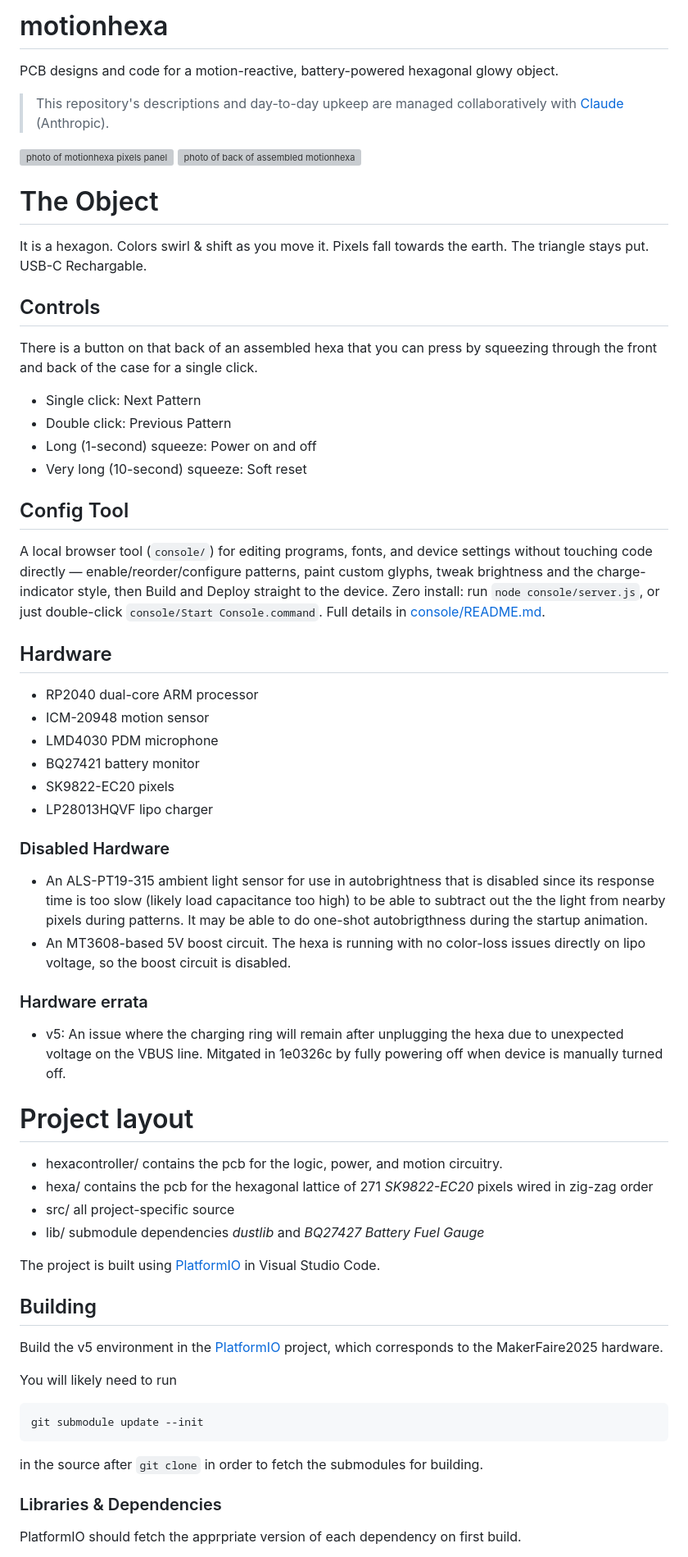
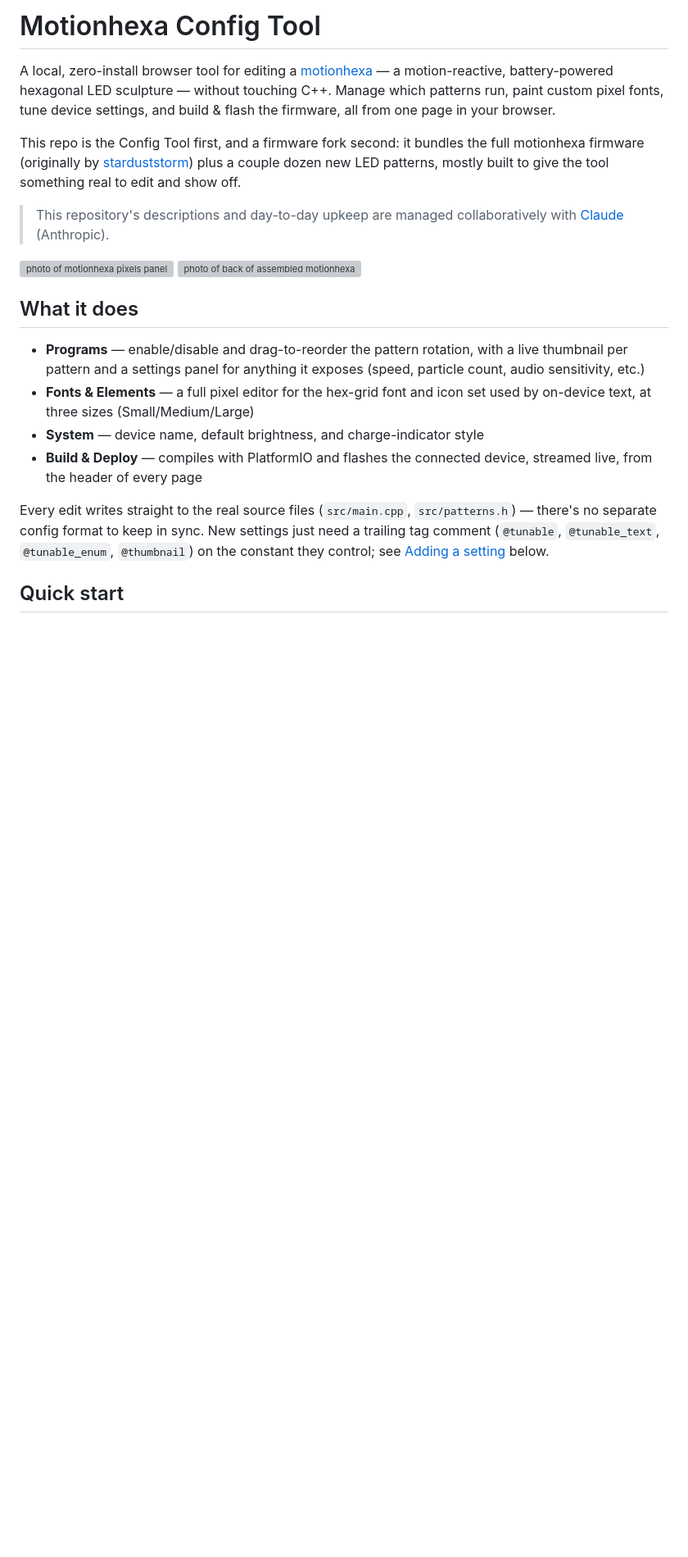
Before and after one commit to freetobelee/motionhexa-config-tool, a Markdown page: README.md, the part around one of its changes. Shown at 82% size. GitHub-like rendering; blank space fills up the shorter version; grey boxes are pictures that could not be loaded.

````diff
--- a/README.md
+++ b/README.md
@@ -1,6 +1,8 @@
-# motionhexa
+# Motionhexa Config Tool
 
-PCB designs and code for a motion-reactive, battery-powered hexagonal glowy object.
+A local, zero-install browser tool for editing a [motionhexa](https://www.tindie.com/products/starduststorm/the-hexagon/) — a motion-reactive, battery-powered hexagonal LED sculpture — without touching C++. Manage which patterns run, paint custom pixel fonts, tune device settings, and build & flash the firmware, all from one page in your browser.
+
+This repo is the Config Tool first, and a firmware fork second: it bundles the full motionhexa firmware (originally by [starduststorm](https://github.com/starduststorm/motionhexa)) plus a couple dozen new LED patterns, mostly built to give the tool something real to edit and show off.
 
 > This repository's descriptions and day-to-day upkeep are managed collaboratively with [Claude](https://claude.com) (Anthropic).
 
@@ -9,63 +11,12 @@ PCB designs and code for a motion-reactive, battery-powered hexagonal glowy obje
 
-# The Object
+## What it does
 
-It is a hexagon. Colors swirl & shift as you move it. Pixels fall towards the earth. The triangle stays put. USB-C Rechargable.
+- **Programs** — enable/disable and drag-to-reorder the pattern rotation, with a live thumbnail per pattern and a settings panel for anything it exposes (speed, particle count, audio sensitivity, etc.)
+- **Fonts & Elements** — a full pixel editor for the hex-grid font and icon set used by on-device text, at three sizes (Small/Medium/Large)
+- **System** — device name, default brightness, and charge-indicator style
+- **Build & Deploy** — compiles with PlatformIO and flashes the connected device, streamed live, from the header of every page
 
-## Controls
+Every edit writes straight to the real source files (`src/main.cpp`, `src/patterns.h`) — there's no separate config format to keep in sync. New settings just need a trailing tag comment (`@tunable`, `@tunable_text`, `@tunable_enum`, `@thumbnail`) on the constant they control; see [Adding a setting](#adding-a-setting) below.
 
-There is a button on that back of an assembled hexa that you can press by squeezing through the front and back of the case for a single click.
-* Single click: Next Pattern
-* Double click: Previous Pattern
-* Long (1-second) squeeze: Power on and off
-* Very long (10-second) squeeze: Soft reset
+## Quick start
 
-## Config Tool
-
-A local browser tool (`console/`) for editing programs, fonts, and device
-settings without touching code directly — enable/reorder/configure
-patterns, paint custom glyphs, tweak brightness and the charge-indicator
-style, then Build and Deploy straight to the device. Zero install: run
-`node console/server.js`, or just double-click
-`console/Start Console.command`. Full details in
-[console/README.md](console/README.md).
-
-## Hardware
-
-* RP2040 dual-core ARM processor
-* ICM-20948 motion sensor
-* LMD4030 PDM microphone
-* BQ27421 battery monitor
-* SK9822-EC20 pixels
-* LP28013HQVF lipo charger
-
-### Disabled Hardware
-
-* An ALS-PT19-315 ambient light sensor for use in autobrightness that is disabled since its response time is too slow (likely load capacitance too high) to be able to subtract out the the light from nearby pixels during patterns. It may be able to do one-shot autobrigthness during the startup animation.
-* An MT3608-based 5V boost circuit. The hexa is running with no color-loss issues directly on lipo voltage, so the boost circuit is disabled.
-
-### Hardware errata
-
-* v5: An issue where the charging ring will remain after unplugging the hexa due to unexpected voltage on the VBUS line. Mitgated in 1e0326c by fully powering off when device is manually turned off.
-
-# Project layout
-
-* hexacontroller/ contains the pcb for the logic, power, and motion circuitry.
-* hexa/ contains the pcb for the hexagonal lattice of 271 *SK9822-EC20* pixels wired in zig-zag order
-* src/ all project-specific source
-* lib/ submodule dependencies *dustlib* and *BQ27427 Battery Fuel Gauge*
-
-The project is built using [PlatformIO] in Visual Studio Code.
-
-## Building
-
-Build the v5 environment in the [PlatformIO] project, which corresponds to the MakerFaire2025 hardware.
-
-You will likely need to run
-```
-git submodule update --init
-```
-in the source after ```git clone``` in order to fetch the submodules for building.
-
-### Libraries & Dependencies
-PlatformIO should fetch the apprpriate version of each dependency on first build.
-
````
Also changed, not shown: other parts of README.md (+93 -100 lines), console/README.md (deleted, +0 -136 lines).
